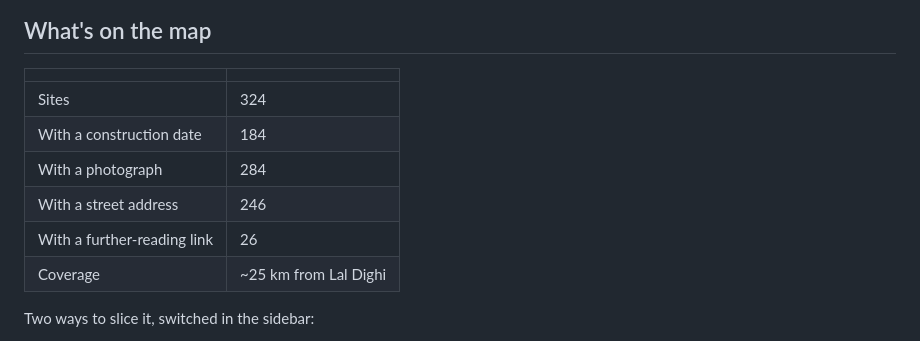
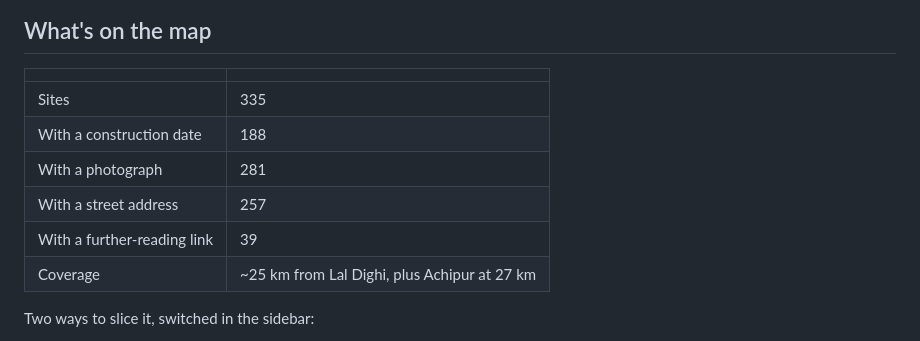
Before and after one commit to diptanilsaha/kolkata-monuments, a Markdown page: README.md, the part around the change printed below. Rendered like a GitHub page.

```diff
--- a/README.md
+++ b/README.md
@@ -28,12 +28,12 @@ host. If you do, set `og:image` in `index.html` to the absolute URL of
 
 | | |
 |---|---|
-| Sites | 324 |
-| With a construction date | 184 |
-| With a photograph | 284 |
-| With a street address | 246 |
-| With a further-reading link | 26 |
-| Coverage | ~25 km from Lal Dighi |
+| Sites | 335 |
+| With a construction date | 188 |
+| With a photograph | 281 |
+| With a street address | 257 |
+| With a further-reading link | 39 |
+| Coverage | ~25 km from Lal Dighi, plus Achipur at 27 km |
 
 Two ways to slice it, switched in the sidebar:
 
```
Also changed, not shown: other parts of README.md (+28 -10 lines), preview.jpg, 6 other files.
